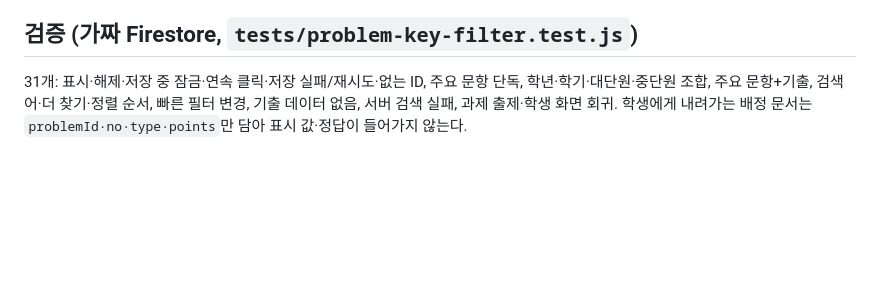
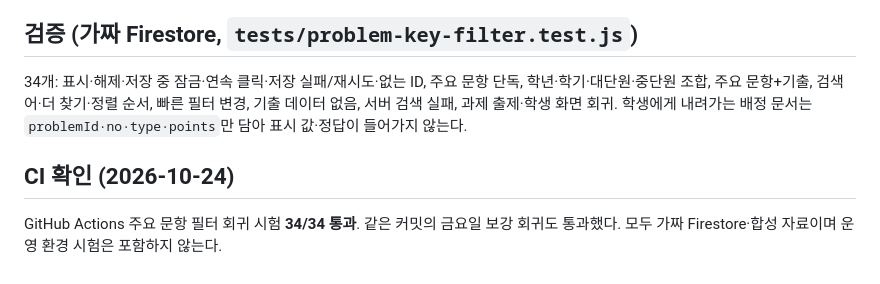
Before and after one commit to mathmaster0824/mnm-academy, a Markdown page: docs/PROBLEM_KEY_FLAG_FILTER.md, the part around the change. Rendered like a GitHub page; blank space fills up the shorter version.

Commit message:
docs: record key filter CI result

```diff
--- a/docs/PROBLEM_KEY_FLAG_FILTER.md
+++ b/docs/PROBLEM_KEY_FLAG_FILTER.md
@@ -28,4 +28,8 @@
 - 같은 영역을 만지는 PR #14(draft)와는 함수 수준에서 겹치지 않는다(`problemFilteredItems`·`loadProblemPage`·`renderProblemRepository`를 PR #14가 바꾸지 않음).
 
 ## 검증 (가짜 Firestore, `tests/problem-key-filter.test.js`)
-31개: 표시·해제·저장 중 잠금·연속 클릭·저장 실패/재시도·없는 ID, 주요 문항 단독, 학년·학기·대단원·중단원 조합, 주요 문항+기출, 검색어·더 찾기·정렬 순서, 빠른 필터 변경, 기출 데이터 없음, 서버 검색 실패, 과제 출제·학생 화면 회귀. 학생에게 내려가는 배정 문서는 `problemId·no·type·points`만 담아 표시 값·정답이 들어가지 않는다.
+34개: 표시·해제·저장 중 잠금·연속 클릭·저장 실패/재시도·없는 ID, 주요 문항 단독, 학년·학기·대단원·중단원 조합, 주요 문항+기출, 검색어·더 찾기·정렬 순서, 빠른 필터 변경, 기출 데이터 없음, 서버 검색 실패, 과제 출제·학생 화면 회귀. 학생에게 내려가는 배정 문서는 `problemId·no·type·points`만 담아 표시 값·정답이 들어가지 않는다.
+
+
+## CI 확인 (2026-10-24)
+GitHub Actions 주요 문항 필터 회귀 시험 **34/34 통과**. 같은 커밋의 금요일 보강 회귀도 통과했다. 모두 가짜 Firestore·합성 자료이며 운영 환경 시험은 포함하지 않는다.
```
